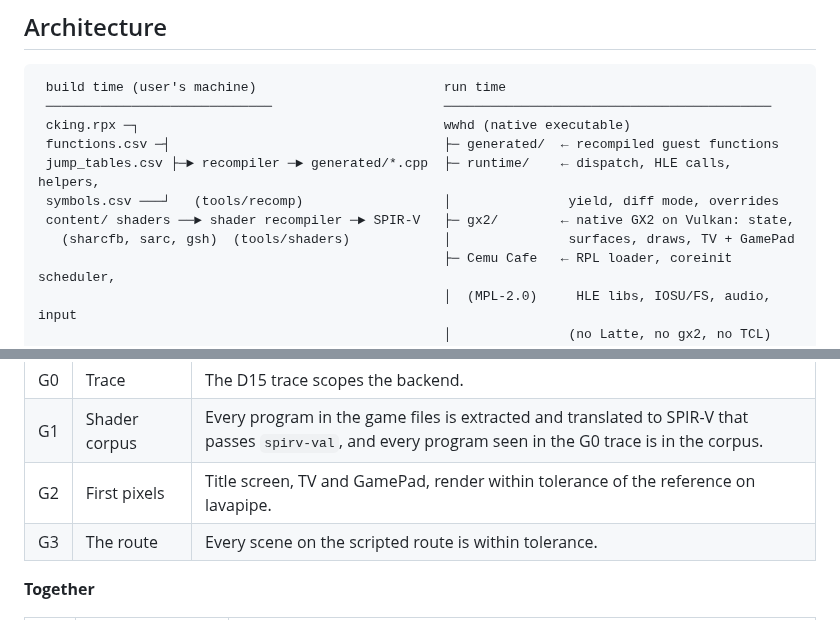
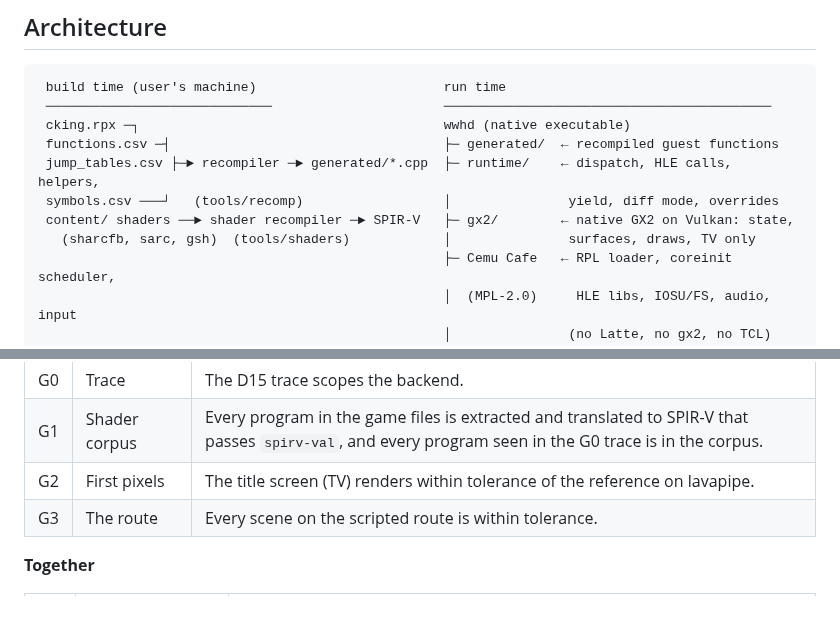
Before and after one commit to flossbud/WWHDRecomp, a Markdown page: docs/recompiler-design.md, 2 parts joined by grey strips. Rendered like a GitHub page.

```diff
--- a/docs/recompiler-design.md
+++ b/docs/recompiler-design.md
@@ -42,7 +52,7 @@ It must:
  jump_tables.csv ├─► recompiler ─► generated/*.cpp  ├─ runtime/    ← dispatch, HLE calls, helpers,
  symbols.csv ───┘   (tools/recomp)                  │               yield, diff mode, overrides
  content/ shaders ──► shader recompiler ─► SPIR-V   ├─ gx2/        ← native GX2 on Vulkan: state,
-   (sharcfb, sarc, gsh)  (tools/shaders)            │               surfaces, draws, TV + GamePad
+   (sharcfb, sarc, gsh)  (tools/shaders)            │               surfaces, draws, TV only
                                                     ├─ Cemu Cafe   ← RPL loader, coreinit scheduler,
                                                     │  (MPL-2.0)     HLE libs, IOSU/FS, audio, input
                                                     │               (no Latte, no gx2, no TCL)
@@ -467,7 +494,7 @@ There are two tracks. They meet at M4.
 |---|---|---|
 | G0 | Trace | The D15 trace scopes the backend. |
 | G1 | Shader corpus | Every program in the game files is extracted and translated to SPIR-V that passes `spirv-val`, and every program seen in the G0 trace is in the corpus. |
-| G2 | First pixels | Title screen, TV and GamePad, render within tolerance of the reference on lavapipe. |
+| G2 | First pixels | The title screen (TV) renders within tolerance of the reference on lavapipe. |
 | G3 | The route | Every scene on the scripted route is within tolerance. |
 
 **Together**
```
Also changed, not shown: other parts of docs/recompiler-design.md (+31 -4 lines).
